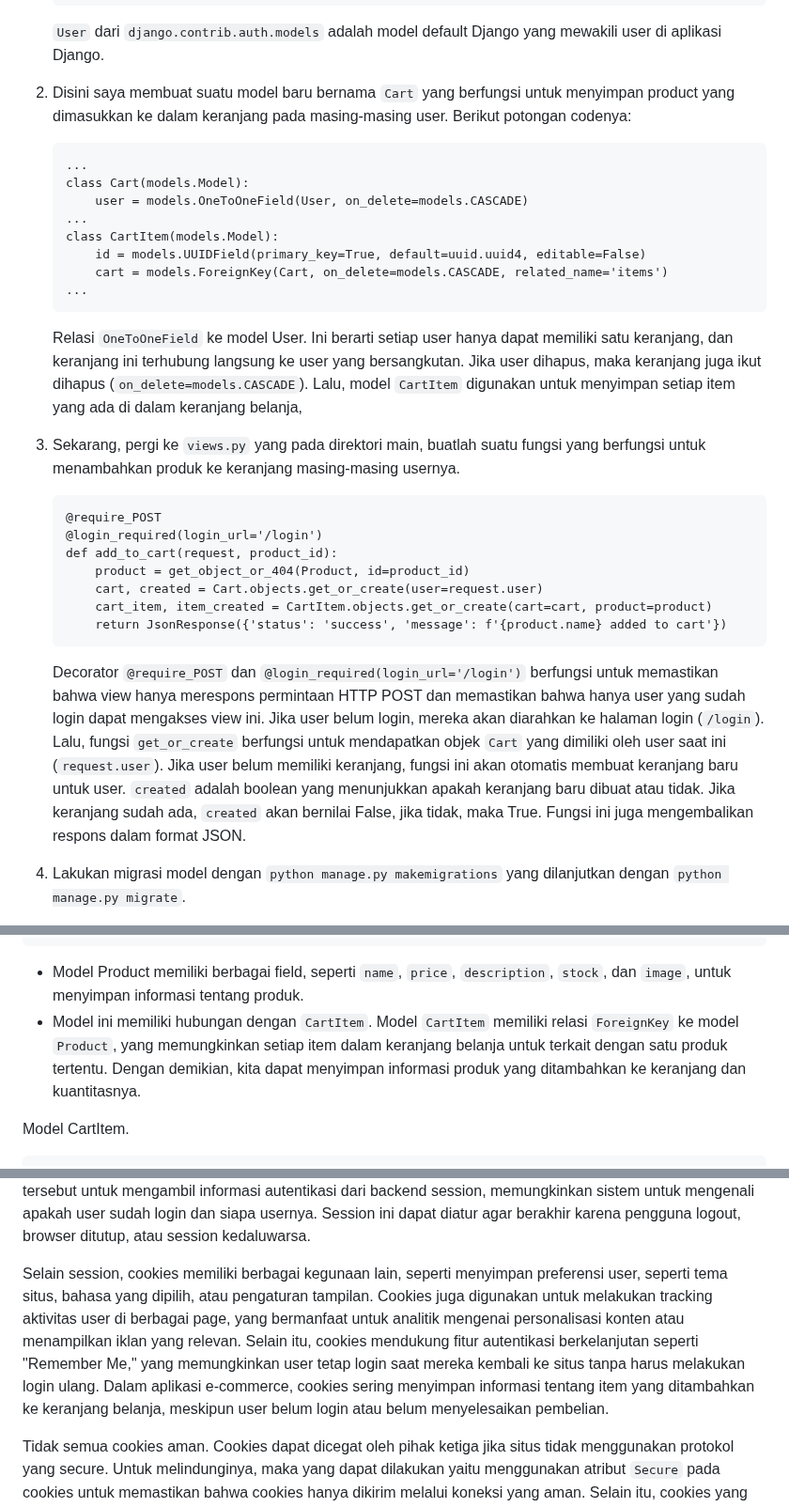
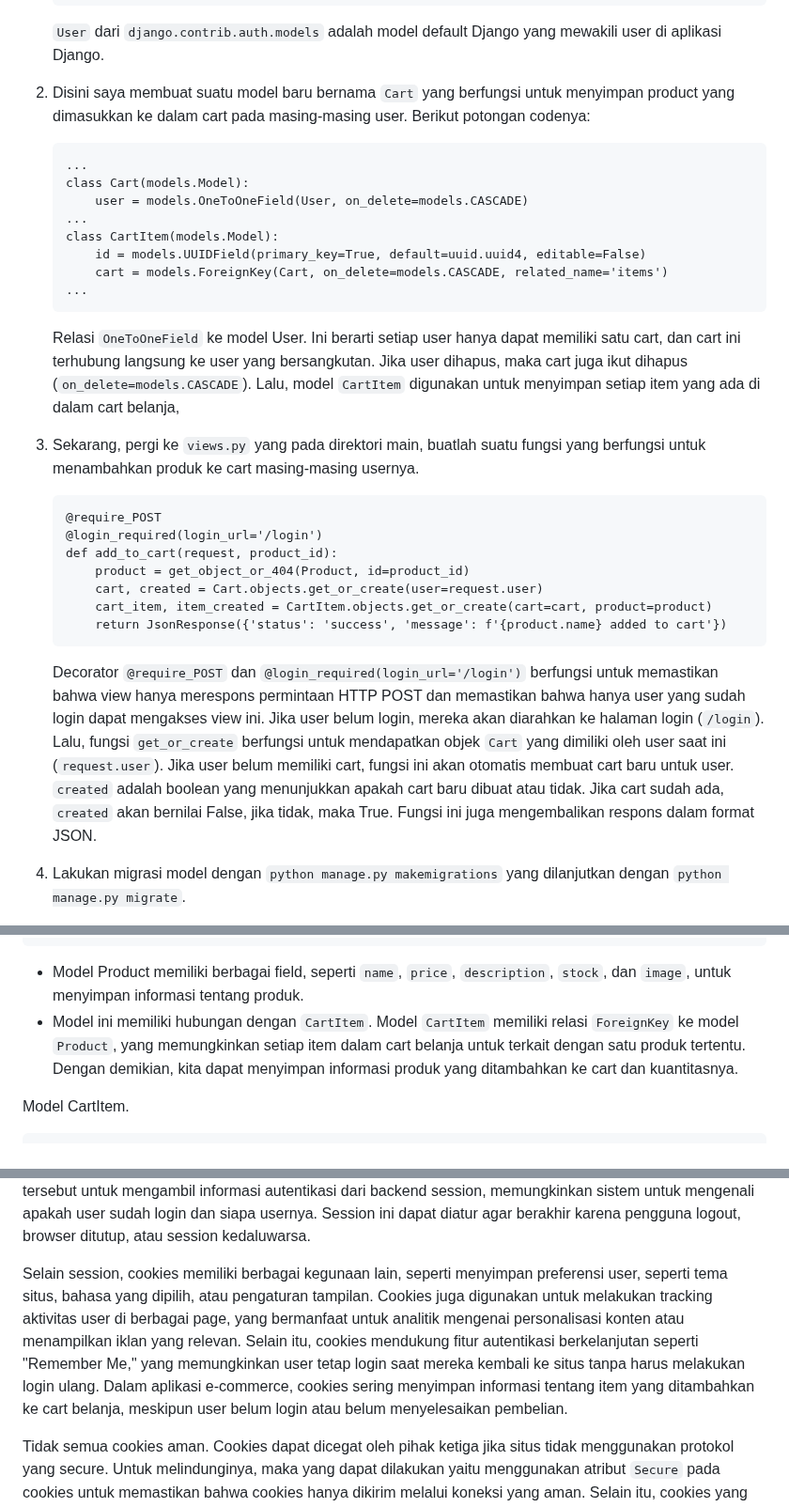
Before and after one commit to mir4na/ameloops, a Markdown page: README.md, 3 parts joined by grey strips. Shown at 94% size. Rendered like a GitHub page.

````diff
--- a/README.md
+++ b/README.md
@@ -211,7 +212,7 @@
       ```
       ```User``` dari ```django.contrib.auth.models``` adalah model default Django yang mewakili user di aplikasi Django.
 
-   2. Disini saya membuat suatu model baru bernama ```Cart``` yang berfungsi untuk menyimpan product yang dimasukkan ke dalam keranjang pada masing-masing user. Berikut potongan codenya:
+   2. Disini saya membuat suatu model baru bernama ```Cart``` yang berfungsi untuk menyimpan product yang dimasukkan ke dalam cart pada masing-masing user. Berikut potongan codenya:
       ```
       ...
       class Cart(models.Model):
@@ -222,9 +223,9 @@
           cart = models.ForeignKey(Cart, on_delete=models.CASCADE, related_name='items')
       ...
       ```
-      Relasi ```OneToOneField``` ke model User. Ini berarti setiap user hanya dapat memiliki satu keranjang, dan keranjang ini terhubung langsung ke user yang bersangkutan. Jika user dihapus, maka keranjang juga ikut dihapus (```on_delete=models.CASCADE```). Lalu, model ```CartItem``` digunakan untuk menyimpan setiap item yang ada di dalam keranjang belanja,
+      Relasi ```OneToOneField``` ke model User. Ini berarti setiap user hanya dapat memiliki satu cart, dan cart ini terhubung langsung ke user yang bersangkutan. Jika user dihapus, maka cart juga ikut dihapus (```on_delete=models.CASCADE```). Lalu, model ```CartItem``` digunakan untuk menyimpan setiap item yang ada di dalam cart belanja,
 
-   3. Sekarang, pergi ke ```views.py``` yang pada direktori main, buatlah suatu fungsi yang berfungsi untuk menambahkan produk ke keranjang masing-masing usernya.
+   3. Sekarang, pergi ke ```views.py``` yang pada direktori main, buatlah suatu fungsi yang berfungsi untuk menambahkan produk ke cart masing-masing usernya.
       ```
       @require_POST
       @login_required(login_url='/login')
@@ -234,7 +235,7 @@
           cart_item, item_created = CartItem.objects.get_or_create(cart=cart, product=product)
           return JsonResponse({'status': 'success', 'message': f'{product.name} added to cart'})
        ```
-      Decorator ```@require_POST``` dan ```@login_required(login_url='/login')``` berfungsi untuk memastikan bahwa view hanya merespons permintaan HTTP POST dan memastikan bahwa hanya user yang sudah login dapat mengakses view ini. Jika user belum login, mereka akan diarahkan ke halaman login (```/login```). Lalu, fungsi ```get_or_create``` berfungsi untuk mendapatkan objek ```Cart``` yang dimiliki oleh user saat ini (```request.user```). Jika user belum memiliki keranjang, fungsi ini akan otomatis membuat keranjang baru untuk user. ```created``` adalah boolean yang menunjukkan apakah keranjang baru dibuat atau tidak. Jika keranjang sudah ada, ```created``` akan bernilai False, jika tidak, maka True. Fungsi ini juga mengembalikan respons dalam format JSON.
+      Decorator ```@require_POST``` dan ```@login_required(login_url='/login')``` berfungsi untuk memastikan bahwa view hanya merespons permintaan HTTP POST dan memastikan bahwa hanya user yang sudah login dapat mengakses view ini. Jika user belum login, mereka akan diarahkan ke halaman login (```/login```). Lalu, fungsi ```get_or_create``` berfungsi untuk mendapatkan objek ```Cart``` yang dimiliki oleh user saat ini (```request.user```). Jika user belum memiliki cart, fungsi ini akan otomatis membuat cart baru untuk user. ```created``` adalah boolean yang menunjukkan apakah cart baru dibuat atau tidak. Jika cart sudah ada, ```created``` akan bernilai False, jika tidak, maka True. Fungsi ini juga mengembalikan respons dalam format JSON.
 
    5. Lakukan migrasi model dengan ```python manage.py makemigrations``` yang dilanjutkan dengan ```python manage.py migrate```.
 
@@ -338,7 +339,7 @@
         return self.name
    ```
    - Model Product memiliki berbagai field, seperti ```name```, ```price```, ```description```, ```stock```, dan ```image```, untuk menyimpan informasi tentang produk.
-   - Model ini memiliki hubungan dengan ```CartItem```. Model ```CartItem``` memiliki relasi ```ForeignKey``` ke model ```Product```, yang memungkinkan setiap item dalam keranjang belanja untuk terkait dengan satu produk tertentu. Dengan demikian, kita dapat menyimpan informasi produk yang ditambahkan ke keranjang dan kuantitasnya.
+   - Model ini memiliki hubungan dengan ```CartItem```. Model ```CartItem``` memiliki relasi ```ForeignKey``` ke model ```Product```, yang memungkinkan setiap item dalam cart belanja untuk terkait dengan satu produk tertentu. Dengan demikian, kita dapat menyimpan informasi produk yang ditambahkan ke cart dan kuantitasnya.
 
    Model CartItem.
    ```
@@ -406,7 +407,7 @@
 
    Django mengingat user yang telah login menggunakan mekanisme sesi dan cookies. Saat user berhasil login, Django membuat session unik yang disimpan di backend, dan mengirimkan ID session ke browser user sebagai cookie. Cookie ini biasanya bernama ```sessionid```, digunakan oleh Django untuk mengidentifikasi user pada setiap request berikutnya. Setiap kali user mengirimkan request, Django memeriksa cookie session tersebut untuk mengambil informasi autentikasi dari backend session, memungkinkan sistem untuk mengenali apakah user sudah login dan siapa usernya. Session ini dapat diatur agar berakhir karena pengguna logout, browser ditutup, atau session kedaluwarsa.
 
-   Selain session, cookies memiliki berbagai kegunaan lain, seperti menyimpan preferensi user, seperti tema situs, bahasa yang dipilih, atau pengaturan tampilan. Cookies juga digunakan untuk melakukan tracking aktivitas user di berbagai page, yang bermanfaat untuk analitik mengenai personalisasi konten atau menampilkan iklan yang relevan. Selain itu, cookies mendukung fitur autentikasi berkelanjutan seperti "Remember Me," yang memungkinkan user tetap login saat mereka kembali ke situs tanpa harus melakukan login ulang. Dalam aplikasi e-commerce, cookies sering menyimpan informasi tentang item yang ditambahkan ke keranjang belanja, meskipun user belum login atau belum menyelesaikan pembelian.
+   Selain session, cookies memiliki berbagai kegunaan lain, seperti menyimpan preferensi user, seperti tema situs, bahasa yang dipilih, atau pengaturan tampilan. Cookies juga digunakan untuk melakukan tracking aktivitas user di berbagai page, yang bermanfaat untuk analitik mengenai personalisasi konten atau menampilkan iklan yang relevan. Selain itu, cookies mendukung fitur autentikasi berkelanjutan seperti "Remember Me," yang memungkinkan user tetap login saat mereka kembali ke situs tanpa harus melakukan login ulang. Dalam aplikasi e-commerce, cookies sering menyimpan informasi tentang item yang ditambahkan ke cart belanja, meskipun user belum login atau belum menyelesaikan pembelian.
 
    Tidak semua cookies aman. Cookies dapat dicegat oleh pihak ketiga jika situs tidak menggunakan protokol yang secure. Untuk melindunginya, maka yang dapat dilakukan yaitu menggunakan atribut ```Secure``` pada cookies untuk memastikan bahwa cookies hanya dikirim melalui koneksi yang aman. Selain itu, cookies yang disimpan di browser dapat dimodifikasi oleh user. Django menyimpan informasi autentikasi di server-side dan hanya menggunakan ID session di cookies. Risiko lainnya terdapat serangan Cross-Site Scripting (XSS), yang artinya script berbahaya dapat mencuri cookies. untuk mengurangi risiko ini, atribut ```HttpOnly``` dapat digunakan untuk mencegah akses JavaScript ke cookies, serta atribut ```SameSite``` untuk melindungi cookies dari serangan CSRF (Cross-Site Request Forgery). Selain itu, cookies harus memiliki masa berlaku yang terbatas (timeout) agar tidak tetap aktif setelah waktu tertentu.
 
````
Also changed, not shown: other parts of README.md (+12 -11 lines).
